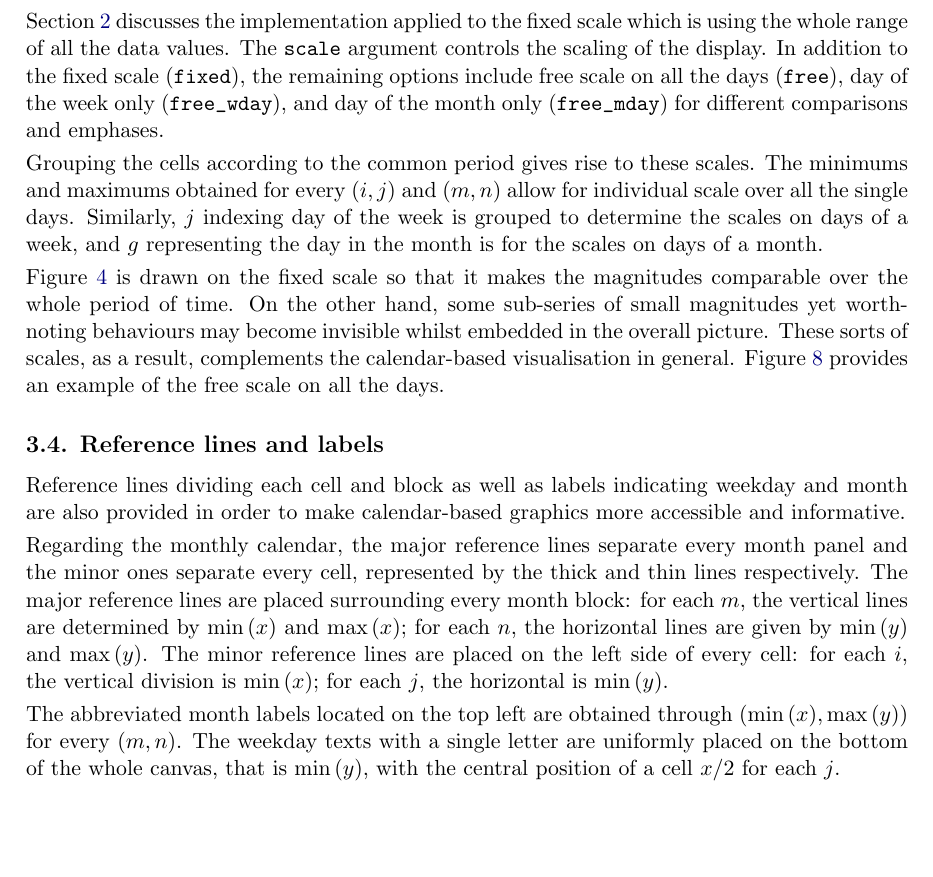
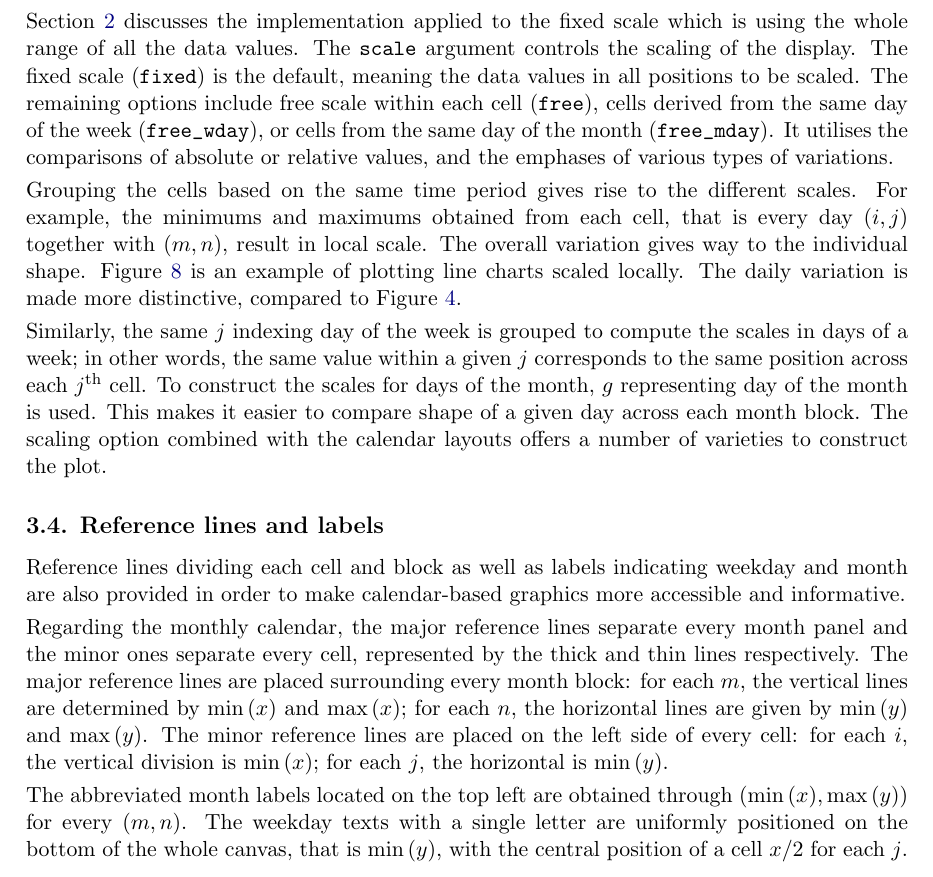
Before and after one commit to earowang/paper-calendar-vis, an R Markdown document (main.Rmd): part of page 10 of 17, cut so that both start at the same text, the shorter picture padded with empty space. The pictures show the output file main.pdf that the author committed with the source.

Commit message:
rewrite scales section

````diff
--- a/main.Rmd
+++ b/main.Rmd
@@ -158,11 +158,11 @@ When \code{polar = TRUE}, the polar transformation is carried out for the data.
 
 ## Scales
 
-Section \ref{sec:algorithm} discusses the implementation applied to the fixed scale which is using the whole range of all the data values. The \code{scale} argument controls the scaling of the display. In addition to the fixed scale (\code{fixed}), the remaining options include free scale on all the days (\code{free}), day of the week only (\code{free_wday}), and day of the month only (\code{free_mday}) for different comparisons and emphases.
+Section \ref{sec:algorithm} discusses the implementation applied to the fixed scale which is using the whole range of all the data values. The \code{scale} argument controls the scaling of the display. The fixed scale (\code{fixed}) is the default, meaning the data values in all positions to be scaled. The remaining options include free scale within each cell (\code{free}), cells derived from the same day of the week (\code{free_wday}), or cells from the same day of the month (\code{free_mday}). It utilises the comparisons of absolute or relative values, and the emphases of various types of variations.
 
-Grouping the cells according to the common period gives rise to these scales. The minimums and maximums obtained for every $(i, j)$ and $(m, n)$ allow for individual scale over all the single days. Similarly, $j$ indexing day of the week is grouped to determine the scales on days of a week, and $g$ representing the day in the month is for the scales on days of a month.
+Grouping the cells based on the same time period gives rise to the different scales. For example, the minimums and maximums obtained from each cell, that is every day $(i, j)$ together with $(m, n)$, result in local scale. The overall variation gives way to the individual shape. Figure \ref{fig:flinders-free} is an example of plotting line charts scaled locally. The daily variation is made more distinctive, compared to Figure \ref{fig:flinders-2016}.
 
-Figure \ref{fig:flinders-2016} is drawn on the fixed scale so that it makes the magnitudes comparable over the whole period of time. On the other hand, some sub-series of small magnitudes yet worth-noting behaviours may become invisible whilst embedded in the overall picture. These sorts of scales, as a result, complements the calendar-based visualisation in general. Figure \ref{fig:flinders-free} provides an example of the free scale on all the days.
+Similarly, the same $j$ indexing day of the week is grouped to compute the scales in days of a week; in other words, the same value within a given $j$ corresponds to the same position across each $j$\textsuperscript{th} cell. To construct the scales for days of the month, $g$ representing day of the month is used. This makes it easier to compare shape of a given day across each month block. The scaling option combined with the calendar layouts offers a number of varieties to construct the plot.
 
 ```{r flinders-free, fig.height = 6.5, fig.cap = "Line glyphs on the calendar format showing hourly foot traffic at Flinders Street Station, scaled over all the days. The individual shape on a single day becomes more distinctive at the expense of the magnitude comparison loss."}
 ```
@@ -173,7 +173,7 @@ Reference lines dividing each cell and block as well as labels indicating weekda
 
 Regarding the monthly calendar, the major reference lines separate every month panel and the minor ones separate every cell, represented by the thick and thin lines respectively. The major reference lines are placed surrounding every month block: for each $m$, the vertical lines are determined by $\min{(x)}$ and $\max{(x)}$; for each $n$, the horizontal lines are given by $\min{(y)}$ and $\max{(y)}$. The minor reference lines are placed on the left side of every cell: for each $i$, the vertical division is $\min{(x)}$; for each $j$, the horizontal is $\min{(y)}$.
 
-The abbreviated month labels located on the top left are obtained through $(\min{(x)}, \max{(y)})$ for every $(m, n)$. The weekday texts with a single letter are uniformly placed on the bottom of the whole canvas, that is $\min{(y)}$, with the central position of a cell $x / 2$ for each $j$.
+The abbreviated month labels located on the top left are obtained through $(\min{(x)}, \max{(y)})$ for every $(m, n)$. The weekday texts with a single letter are uniformly positioned on the bottom of the whole canvas, that is $\min{(y)}$, with the central position of a cell $x / 2$ for each $j$.
 
 # Variations
 \label{sec:examples}
````
Also changed, not shown: main.pdf, main.tex.
